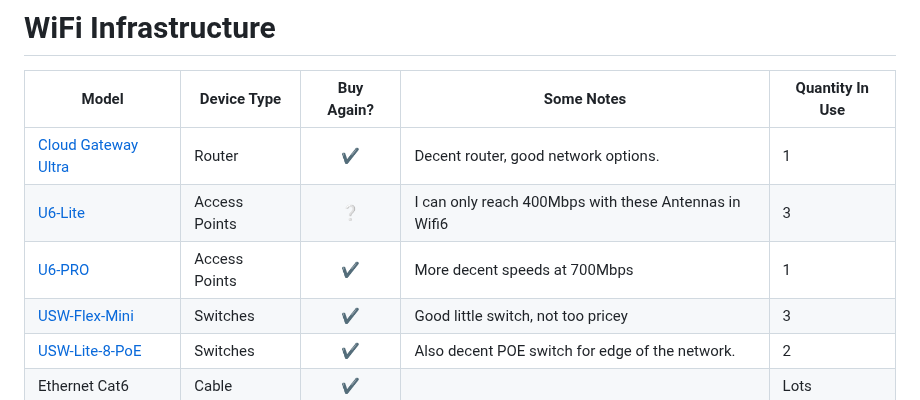
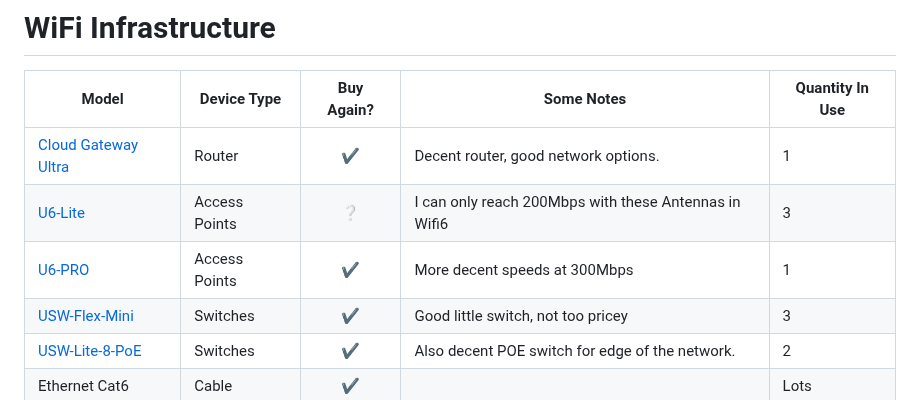
Before and after one commit to maxi1134/Home-Assistant-Config, a Markdown page: documentation/wifi.md, the part around the change. Drawn GitHub-style.

Commit message:
Fix with actual speeds

```diff
--- a/documentation/wifi.md
+++ b/documentation/wifi.md
@@ -41,8 +41,8 @@ Running a homelab is not always easy, especially when comes time to route, segre
 |  Model      | Device Type |Buy Again? |Some Notes |  Quantity In Use     |
 | ----------- | ----------- | :----------: |  ----------- | ----------- |
 | 	[Cloud Gateway Ultra](https://ca.store.ui.com/ca/en/collections/cloud-gateway-ultra/products/ucg-ultra) | Router  |:heavy_check_mark:  | Decent router, good network options. | 1 |
-| [U6-Lite](https://store.ui.com/collections/unifi-network-wireless/products/u6-lite-us) | Access Points | :grey_question:  | I can only reach 400Mbps with these Antennas in Wifi6 |   3 |
-| [U6-PRO](https://store.ui.com/collections/unifi-network-wireless/products/unifi-ap6-professional) | Access Points | :heavy_check_mark: |More decent speeds at 700Mbps|   1 |
+| [U6-Lite](https://store.ui.com/collections/unifi-network-wireless/products/u6-lite-us) | Access Points | :grey_question:  | I can only reach 200Mbps with these Antennas in Wifi6 |   3 |
+| [U6-PRO](https://store.ui.com/collections/unifi-network-wireless/products/unifi-ap6-professional) | Access Points | :heavy_check_mark: |More decent speeds at 300Mbps|   1 |
 | [USW-Flex-Mini](https://store.ui.com/collections/unifi-network-switching/products/usw-flex-mini) | Switches |:heavy_check_mark:|Good little switch, not too pricey| 3 |
 |   [USW-Lite-8-PoE](https://store.ui.com/collections/unifi-network-switching/products/unifi-switch-lite-8-poe)| Switches|:heavy_check_mark: |Also decent POE switch for edge of the network.| 2 |
 | Ethernet Cat6 | Cable    |:heavy_check_mark:| |   Lots |
```
